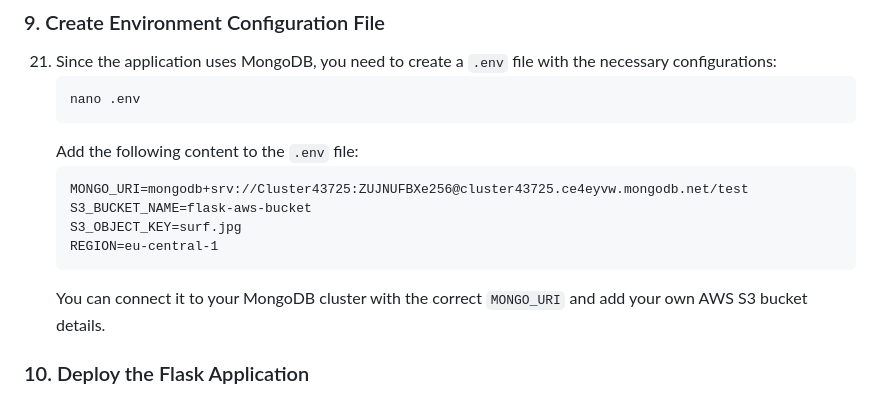
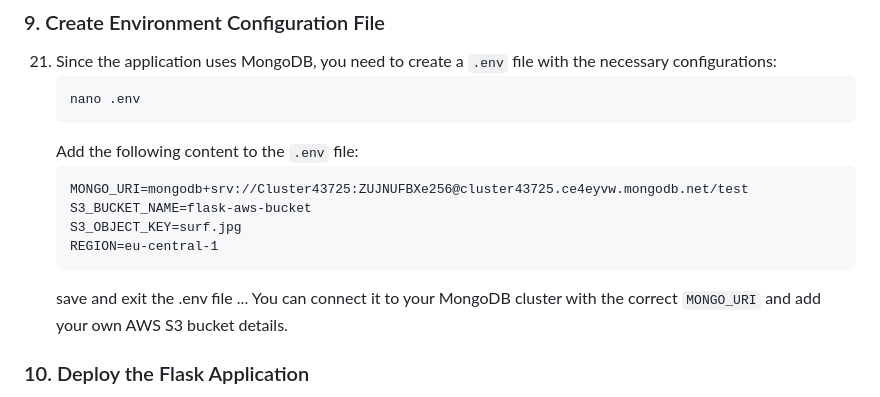
Before and after one commit to waleed399/flask-aws, a Markdown page: README.md, the part around the change. Drawn GitHub-style.

````diff
--- a/README.md
+++ b/README.md
@@ -87,6 +87,7 @@ This guide will help you deploy your Flask application on an EC2 instance using
     S3_OBJECT_KEY=surf.jpg
     REGION=eu-central-1
     ```
+    save and exit the .env file ...
     You can connect it to your MongoDB cluster with the correct `MONGO_URI` and add your own AWS S3 bucket details.
 ### 10. Deploy the Flask Application
 
````
